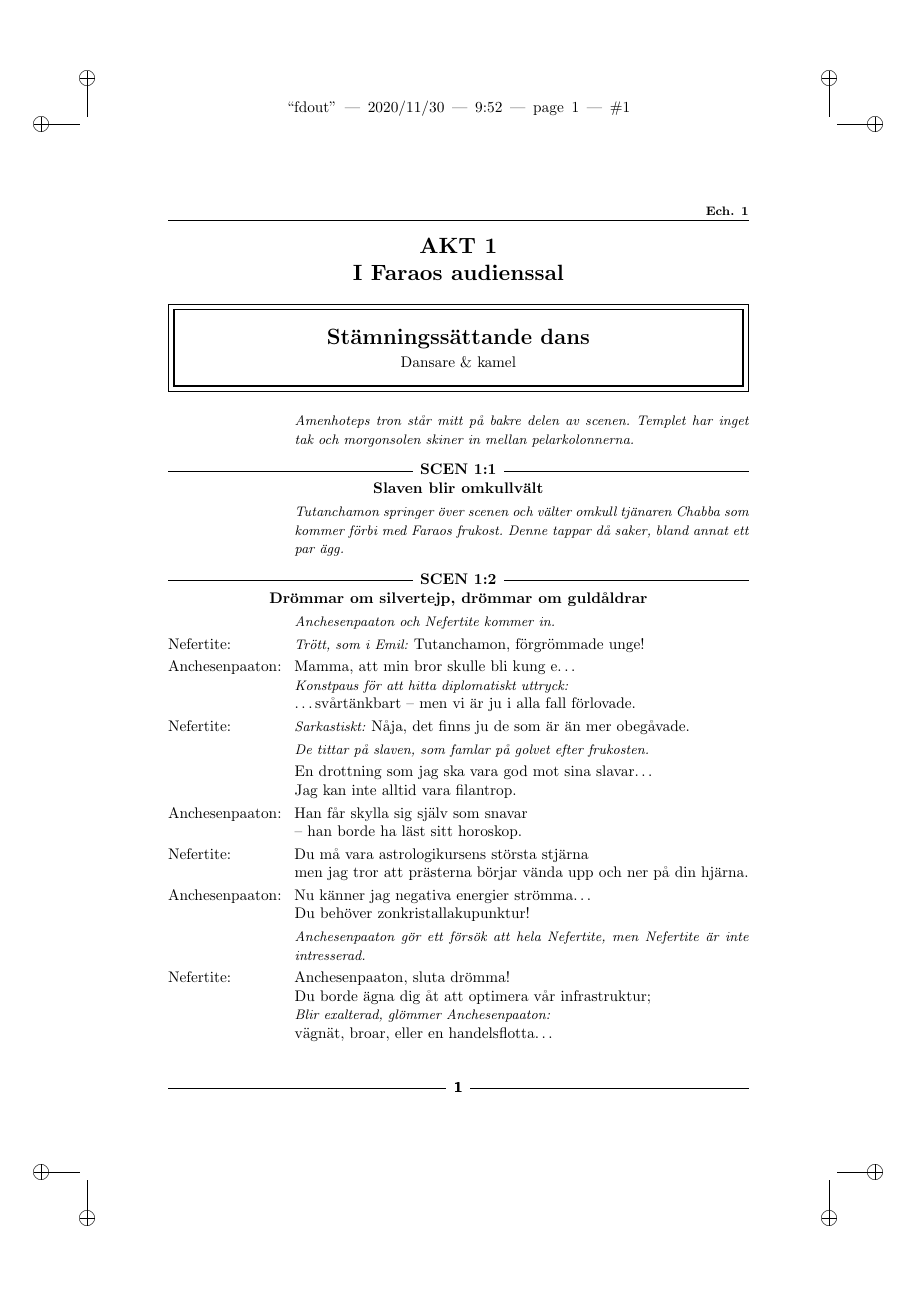
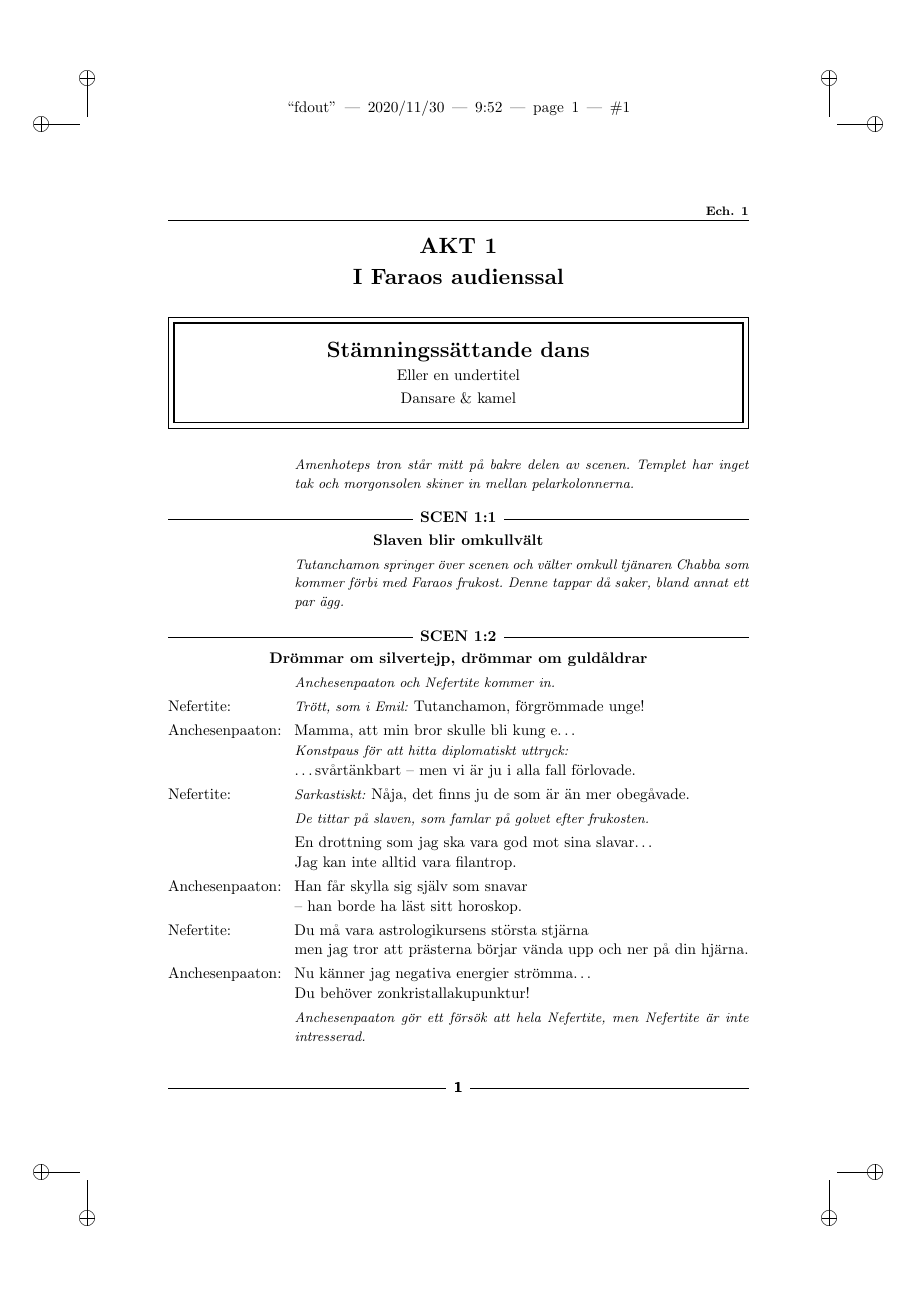
Before and after one commit to bojeryd91/LaSPeX, a LaTeX document (echnaton_test.tex, which reads laspex.cls): page 1 of 10. Compiled offline with pdfLaTeX.

Commit message:
Removed dependence of tempwidth in musicbox

```diff
--- a/echnaton_test.tex
+++ b/echnaton_test.tex
@@ -26,7 +26,7 @@ Denna sida borde ligga först!
 
 \akt{I Faraos audienssal}
 
-\musikbox{Stämningssättande dans}{Dansare \& kamel}{Ur Aladdin}{Menken}{}{}
+\musikbox{Stämningssättande dans}{Dansare \& kamel}{Ur Aladdin}{Menken}{En beskrivning som vanligtvis inte används i bokformatet. Det syns inte ens i boken!}{Eller en undertitel}
 
 \scenanvisning{Amenhoteps tron står mitt på bakre delen av scenen. Templet har inget tak och morgonsolen skiner in mellan pelarkolonnerna.}
 
--- a/laspex.cls
+++ b/laspex.cls
@@ -1,7 +1,7 @@
 
 %%%%%%%%%%%%%%%%%%%%%%%%%%%%%%%%%%%%%%%%%%%%%%%%%%%%%%%%%%%%%%%%%%%%%%%%%%%%%%%%
 \NeedsTeXFormat{LaTeX2e}
-\ProvidesClass{laspex}[2020/11/16]
+\ProvidesClass{laspex}[2020/11/30]
 
 \newif\if@swedish
 \newif\if@instructions
@@ -331,7 +331,7 @@
         \hbox{\makebox[\MBInnerWidth][c]{\Large\bf{#1}}}%
         \settowidth{\tmpM}{#6}% Test if subtitle exists
         \ifnum\tmpM>0%
-            \smallskip\hbox{\makebox[\tempwidth][c]{#6}}\fi
+            \smallskip\hbox{\makebox[\MBInnerWidth][c]{#6}}\fi
         \smallskip%
         \hbox{\makebox[\MBInnerWidth][c]{({\textit{#4/#5}})}}%
         \medskip%
@@ -345,15 +345,12 @@
     \bgroup\setlength{\fboxrule}{1.0pt}\setlength{\fboxsep}{0pt}\fbox{%
     \vbox{%
         \bigskip%
-        \setlength{\tempwidth}{\musicboxl}%
-        \addtolength{\tempwidth}{-2.8pt}%
-        \addtolength{\tempwidth}{-2mm}%
-        \hbox{\makebox[\tempwidth][c]{\Large\bf{#1}}}%
+        \hbox{\makebox[\MBInnerWidth][c]{\Large\bf{#1}}}%
         \settowidth{\tmpM}{#6}\ifnum\tmpM>0%
-            \smallskip\hbox{\makebox[\tempwidth][c]{#6}}%
+            \smallskip\hbox{\makebox[\MBInnerWidth][c]{#6}}%
         \fi%
         \smallskip%
-        \hbox{\makebox[\tempwidth][c]{#2}}%
+        \hbox{\makebox[\MBInnerWidth][c]{#2}}%
         \bigskip%
     }}\egroup}\egroup\bigskip}%
 \fi
```
